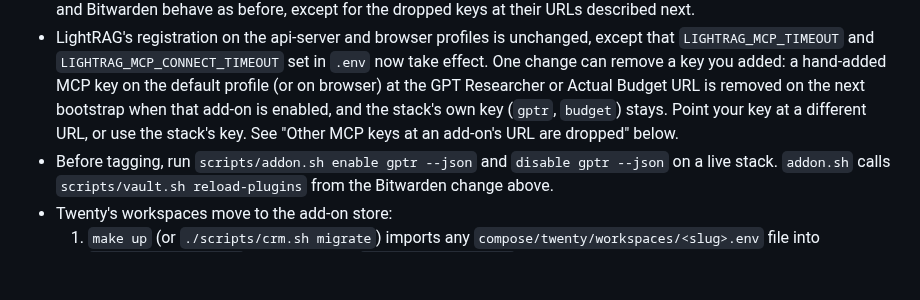
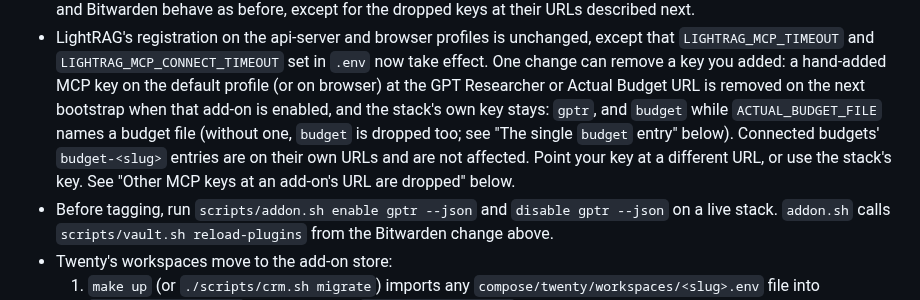
Before and after one commit to kaxline/sovereign-agent-stack, a Markdown page: CHANGELOG.md, the part around the change. Rendered like a GitHub page; blank space fills up the shorter version.

Commit message:
CHANGELOG: the budget key stays only while ACTUAL_BUDGET_FILE names a budget; connected budgets' entries are not dropped

```diff
--- a/CHANGELOG.md
+++ b/CHANGELOG.md
@@ -22,7 +22,10 @@ the stack under another app.
   `.env` now take effect. One change can remove a key you added: a hand-added MCP key on the default
   profile (or on browser) at the GPT Researcher or Actual Budget URL is removed
   on the next bootstrap when that add-on is enabled, and the stack's own key
-  (`gptr`, `budget`) stays. Point your key at a different URL, or use the
+  stays: `gptr`, and `budget` while `ACTUAL_BUDGET_FILE` names a budget file
+  (without one, `budget` is dropped too; see "The single `budget` entry"
+  below). Connected budgets' `budget-<slug>` entries are on their own URLs
+  and are not affected. Point your key at a different URL, or use the
   stack's key. See "Other MCP keys at an add-on's URL are dropped" below.
 - Before tagging, run `scripts/addon.sh enable gptr --json` and
   `disable gptr --json` on a live stack. `addon.sh` calls
```
